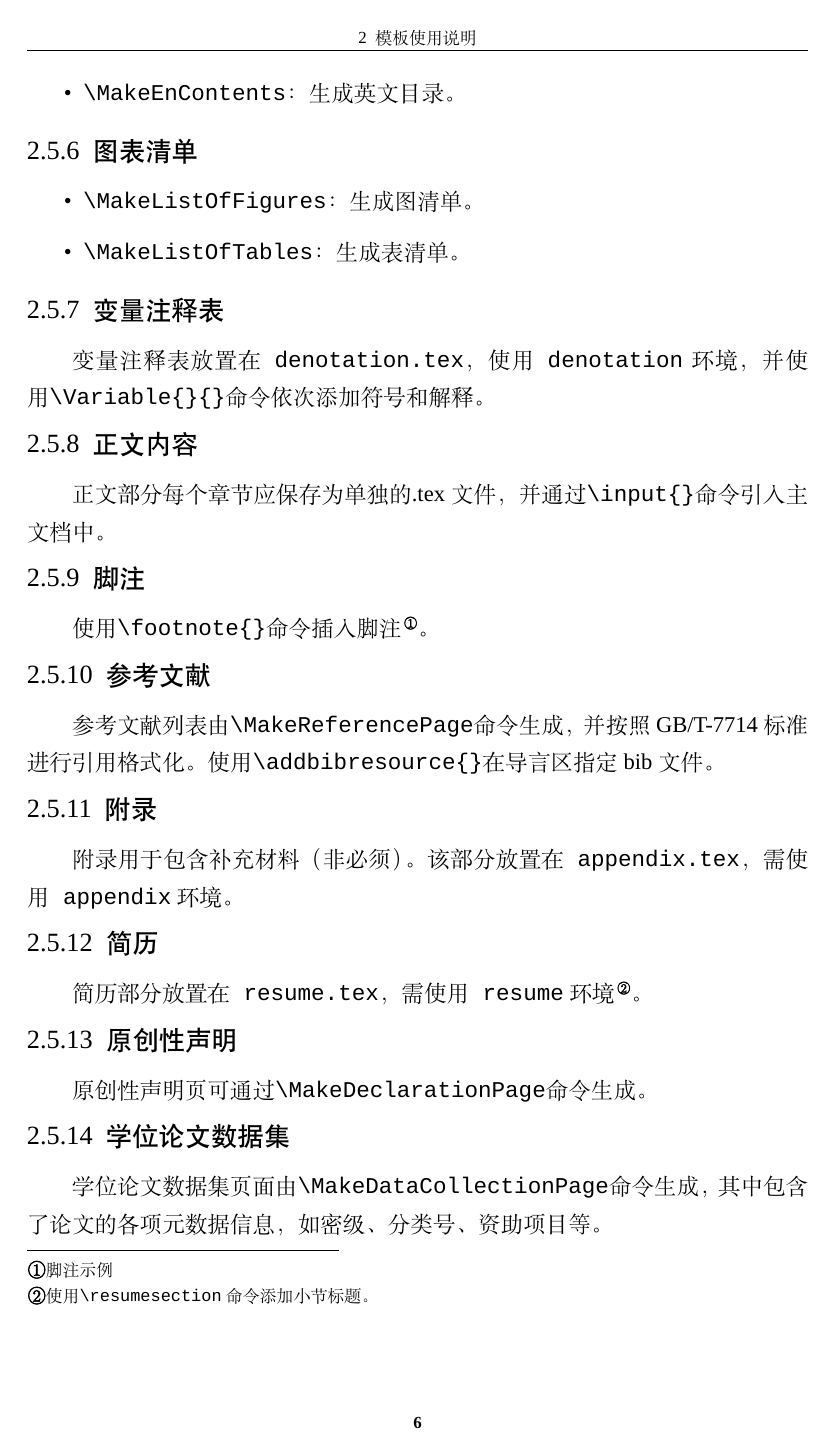
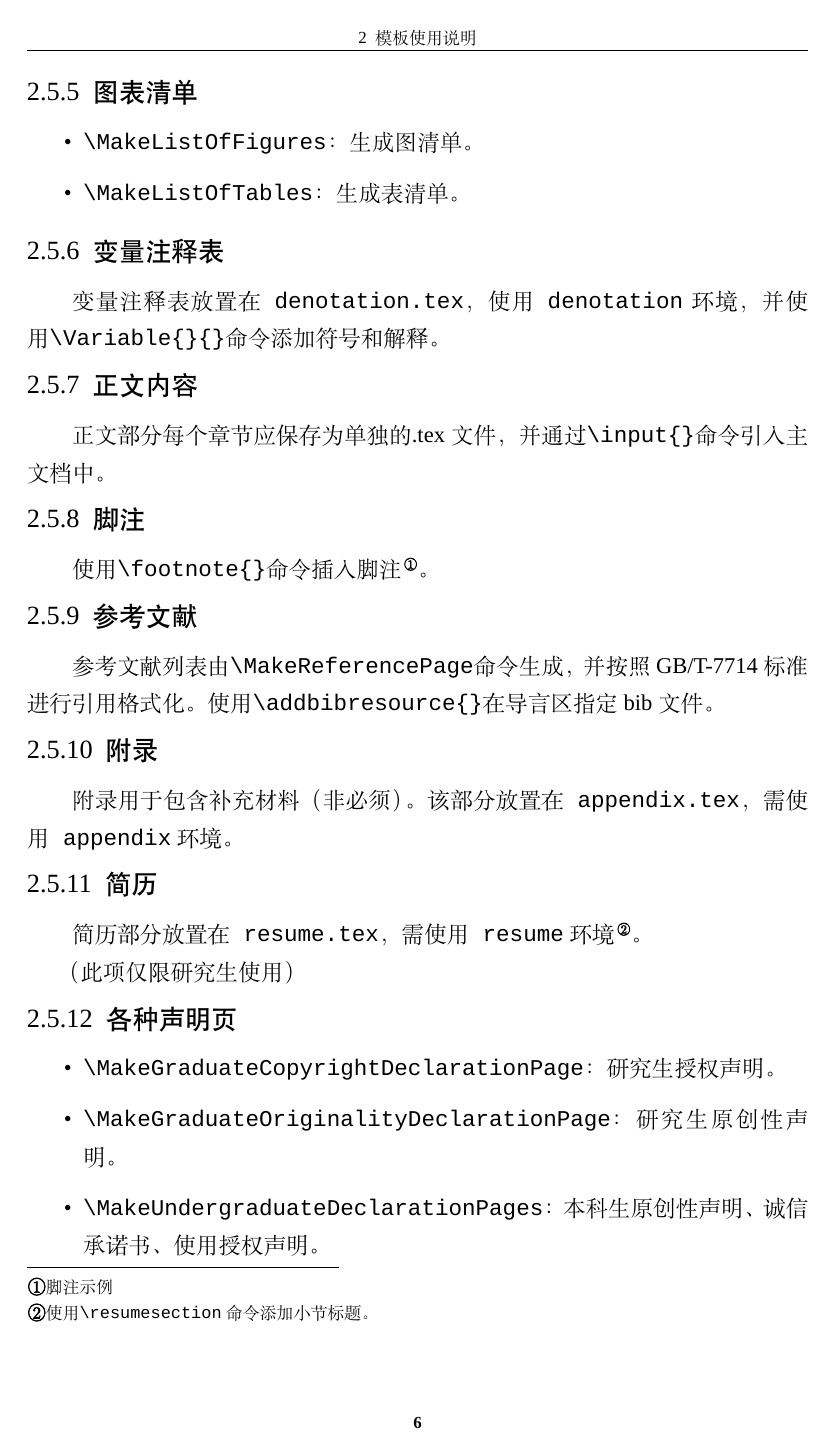
Before and after one commit to OpenCUMT/thesis-latex, a LaTeX thesis (thesis.tex, which reads Chapters/work-1.tex): page 19 of 27 before the commit and page 19 of 28 after it. Compiled offline with XeLaTeX; a missing font is replaced by an installed copy or a similar font.

Commit message:
update tutorial

```diff
--- a/Chapters/work-1.tex
+++ b/Chapters/work-1.tex
@@ -95,7 +92,7 @@
 \end{itemize}
 
 \subsection{变量注释表}
-变量注释表放置在\texttt{denotation.tex}，使用\texttt{denotation}环境，并使用\verb|\Variable{}{}|命令依次添加符号和解释。
+变量注释表放置在\texttt{denotation.tex}，使用\texttt{denotation}环境，并使用\verb|\Variable{}{}|命令添加符号和解释。
 
 \subsection{正文内容}
 正文部分每个章节应保存为单独的.tex文件，并通过\verb|\input{}|命令引入主文档中。
@@ -112,8 +109,15 @@
 \subsection{简历}
 简历部分放置在\texttt{resume.tex}，需使用\texttt{resume}环境\footnote{使用\texttt{\textbackslash resumesection{}}命令添加小节标题。}。
 
-\subsection{原创性声明}
-原创性声明页可通过\verb|\MakeDeclarationPage|命令生成。
+（此项仅限研究生使用）
+
+\subsection{各种声明页}
+\begin{itemize}[itemsep=2pt,topsep=5pt]
+  \sloppy
+  \item \verb|\MakeGraduateCopyrightDeclarationPage|：研究生授权声明。
+  \item \verb|\MakeGraduateOriginalityDeclarationPage|：研究生原创性声明。
+  \item \verb|\MakeUndergraduateDeclarationPages|：本科生原创性声明、诚信承诺书、使用授权声明。
+\end{itemize}
 
 \subsection{学位论文数据集}
 学位论文数据集页面由\verb|\MakeDataCollectionPage|命令生成，其中包含了论文的各项元数据信息，如密级、分类号、资助项目等。
```
Also changed, not shown: thesis.tex (+1 -1 lines), thesis.pdf, Chapters/work-1.tex (24 more changed lines).
